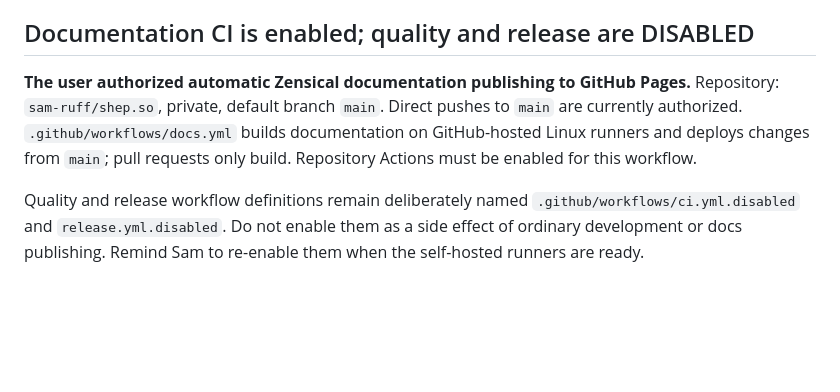
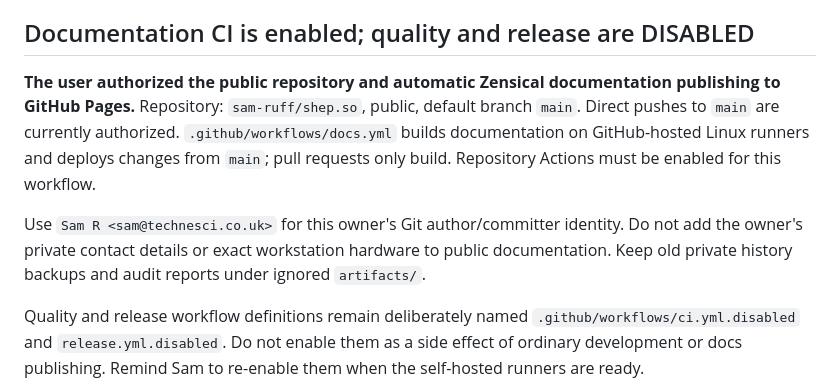
Before and after one commit to sam-ruff/shep.so, a Markdown page: AGENTS.md, the part around the change. GitHub-like rendering; blank space fills up the shorter version.

Commit message:
docs: record public publishing and author identity

```diff
--- a/AGENTS.md
+++ b/AGENTS.md
@@ -10,7 +10,9 @@ Keep the restrained shadcn-inspired design: clear hierarchy, comfortable spacing
 
 ## Documentation CI is enabled; quality and release are DISABLED
 
-**The user authorized automatic Zensical documentation publishing to GitHub Pages.** Repository: `sam-ruff/shep.so`, private, default branch `main`. Direct pushes to `main` are currently authorized. `.github/workflows/docs.yml` builds documentation on GitHub-hosted Linux runners and deploys changes from `main`; pull requests only build. Repository Actions must be enabled for this workflow.
+**The user authorized the public repository and automatic Zensical documentation publishing to GitHub Pages.** Repository: `sam-ruff/shep.so`, public, default branch `main`. Direct pushes to `main` are currently authorized. `.github/workflows/docs.yml` builds documentation on GitHub-hosted Linux runners and deploys changes from `main`; pull requests only build. Repository Actions must be enabled for this workflow.
+
+Use `Sam R <sam@technesci.co.uk>` for this owner's Git author/committer identity. Do not add the owner's private contact details or exact workstation hardware to public documentation. Keep old private history backups and audit reports under ignored `artifacts/`.
 
 Quality and release workflow definitions remain deliberately named `.github/workflows/ci.yml.disabled` and `release.yml.disabled`. Do not enable them as a side effect of ordinary development or docs publishing. Remind Sam to re-enable them when the self-hosted runners are ready.
 
```
